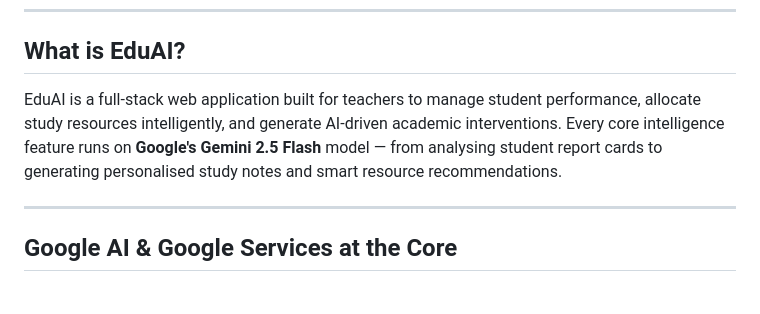
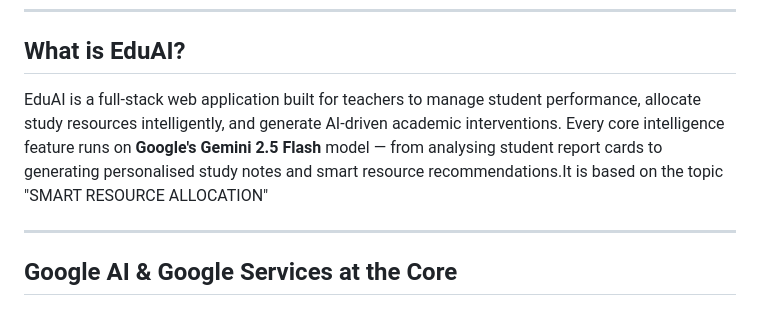
Before and after one commit to AGNIV-CHOWDHURY/Edu-AI., a Markdown page: README.md, the part around the change. Rendered like a GitHub page.

Commit message:
Clarify EduAI's focus on SMART RESOURCE ALLOCATION
Added a topic description to EduAI.

```diff
--- a/README.md
+++ b/README.md
@@ -6,7 +6,7 @@
 
 ## What is EduAI?
 
-EduAI is a full-stack web application built for teachers to manage student performance, allocate study resources intelligently, and generate AI-driven academic interventions. Every core intelligence feature runs on **Google's Gemini 2.5 Flash** model — from analysing student report cards to generating personalised study notes and smart resource recommendations.
+EduAI is a full-stack web application built for teachers to manage student performance, allocate study resources intelligently, and generate AI-driven academic interventions. Every core intelligence feature runs on **Google's Gemini 2.5 Flash** model — from analysing student report cards to generating personalised study notes and smart resource recommendations.It is based on the topic "SMART RESOURCE ALLOCATION"
 
 ---
 
```
